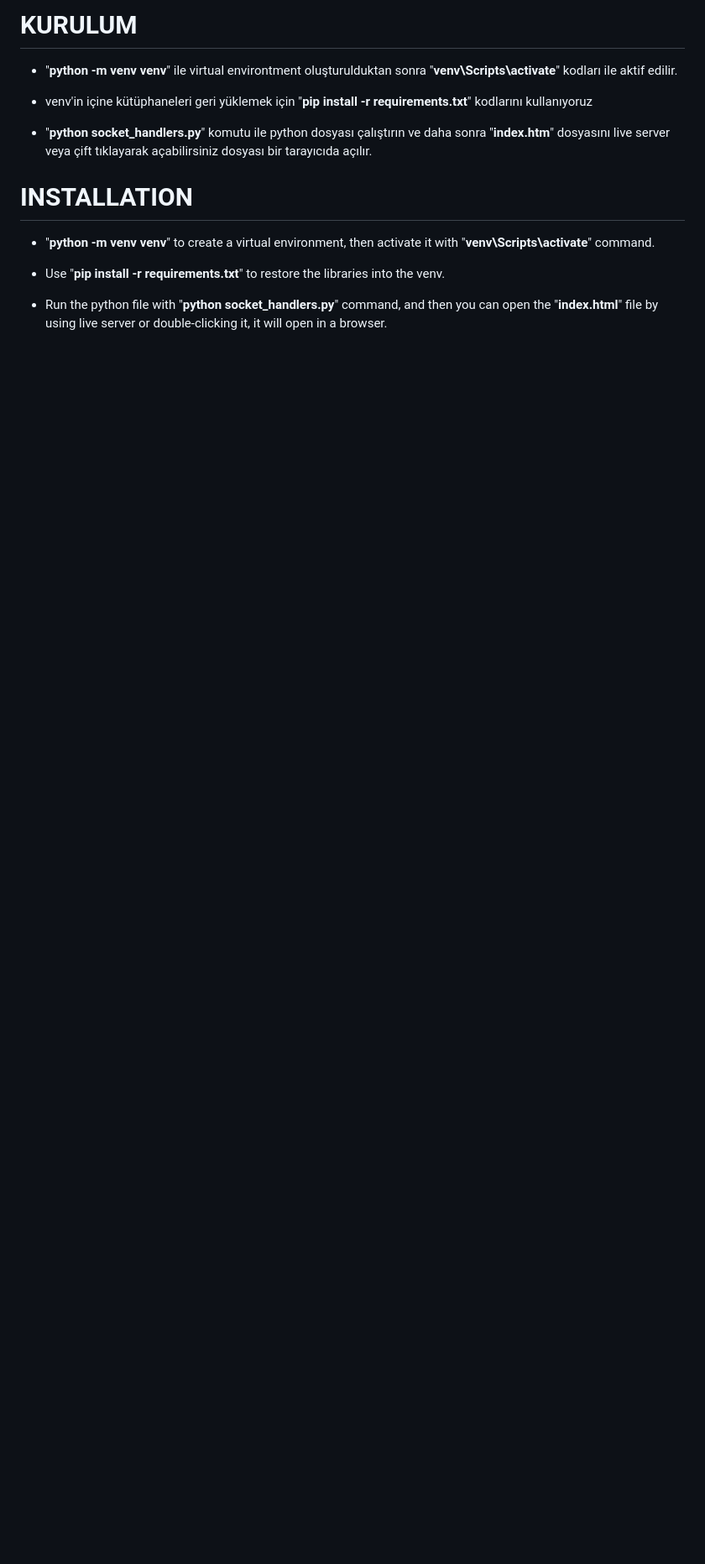
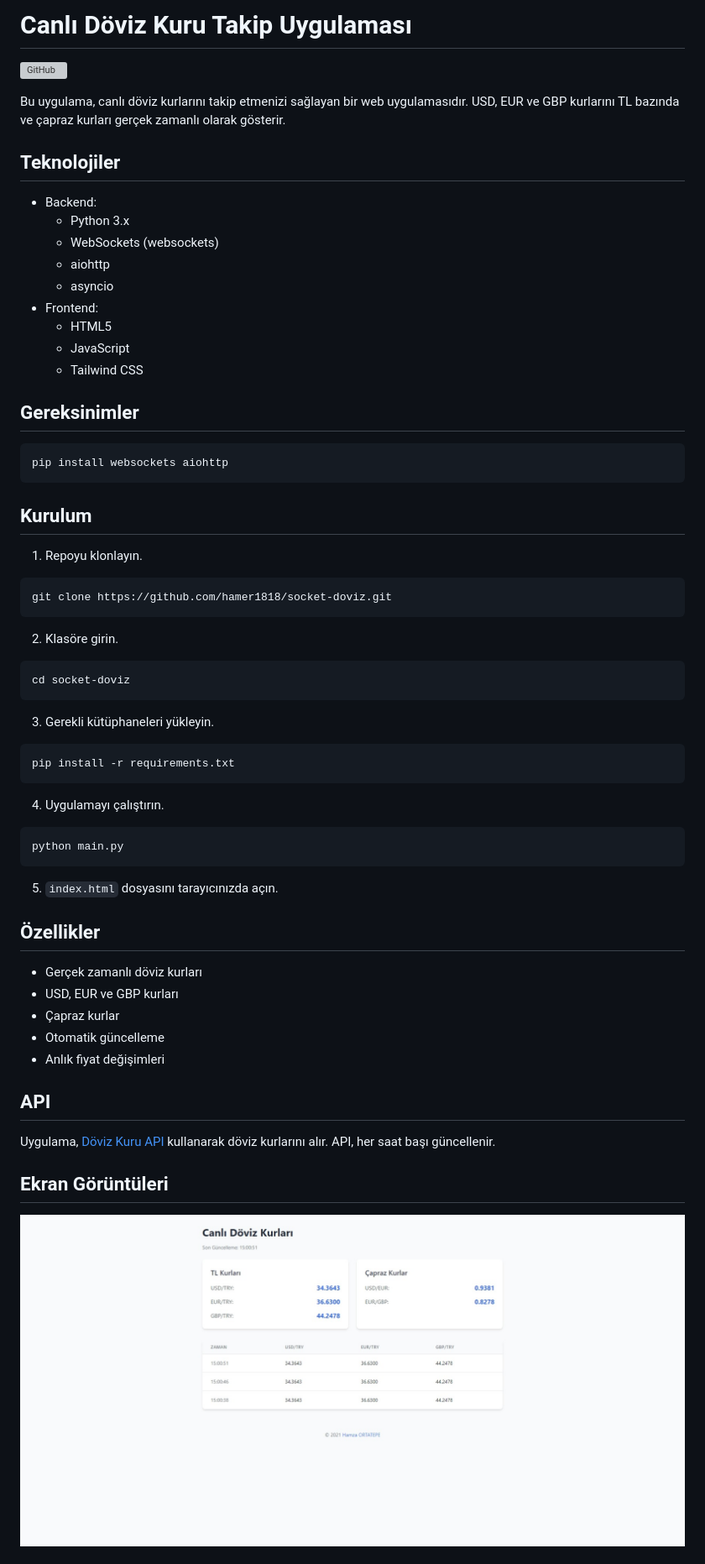
Before and after one commit to hamer1818/socket-doviz, a Markdown page: readme.md, the part around the change printed below. Shown: that part at 84% size. Rendered like a GitHub page; pictures changed too: images/doviz.jpeg (added); blank space fills up the shorter version; grey boxes are pictures that could not be loaded.

Commit message:
Add live currency tracking application with WebSocket support and update README

````diff
--- a/readme.md
+++ b/readme.md
@@ -1,18 +1,55 @@
-# KURULUM
+# Canlı Döviz Kuru Takip Uygulaması
 
-- "**python -m venv venv**" ile virtual environtment oluşturulduktan sonra "**venv\Scripts\activate**" kodları ile aktif edilir.
+![GitHub](https://img.shields.io/github/license/hamer1818/socket-doviz)
 
-- venv'in içine kütüphaneleri geri yüklemek için "**pip install -r requirements.txt**" kodlarını kullanıyoruz
+Bu uygulama, canlı döviz kurlarını takip etmenizi sağlayan bir web uygulamasıdır. USD, EUR ve GBP kurlarını TL bazında ve çapraz kurları gerçek zamanlı olarak gösterir.
 
-- "**python socket_handlers.py**" komutu ile python dosyası çalıştırın ve  daha sonra "**index.htm**" dosyasını live server veya çift tıklayarak açabilirsiniz dosyası bir tarayıcıda açılır.
+## Teknolojiler
 
+- Backend:
+  - Python 3.x
+  - WebSockets (websockets)
+  - aiohttp
+  - asyncio
+- Frontend:
+  - HTML5
+  - JavaScript
+  - Tailwind CSS
 
+## Gereksinimler
 
-# INSTALLATION
+```bash
+pip install websockets aiohttp
+```
+## Kurulum
+1. Repoyu klonlayın.
+```bash
+git clone https://github.com/hamer1818/socket-doviz.git
+```
+2. Klasöre girin.
+```bash
+cd socket-doviz
+```
+3. Gerekli kütüphaneleri yükleyin.
+```bash
+pip install -r requirements.txt
+```
+4. Uygulamayı çalıştırın.
+```bash
+python main.py
+```
+5. `index.html` dosyasını tarayıcınızda açın.
 
-- "**python -m venv venv**" to create a virtual environment, then activate it with "**venv\Scripts\activate**" command.
+## Özellikler
+- Gerçek zamanlı döviz kurları
+- USD, EUR ve GBP kurları
+- Çapraz kurlar
+- Otomatik güncelleme
+- Anlık fiyat değişimleri
 
-- Use "**pip install -r requirements.txt**" to restore the libraries into the venv.
+## API
+Uygulama, [Döviz Kuru API](https://exchangeratesapi.io/) kullanarak döviz kurlarını alır. API, her saat başı güncellenir.
 
-- Run the python file with "**python socket_handlers.py**" command, and then you can open the "**index.html**" file by using live server or double-clicking it, it will open in a browser.
+## Ekran Görüntüleri
+![Ekran Görüntüsü](images/doviz.jpeg)
 
````
Also changed, not shown: other parts of readme.md (+2 -4 lines), 4 other files.
